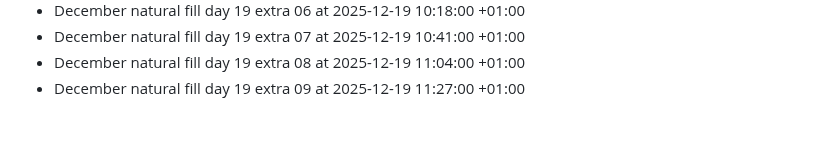
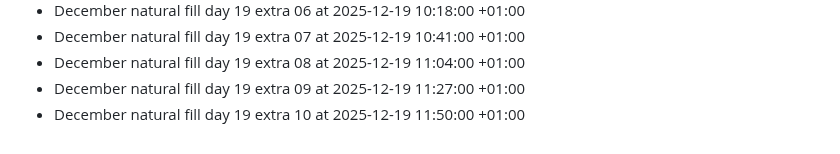
Before and after one commit to bilalzarrik01/about-me-, a Markdown page: activity-log.md, the part around the change. Drawn GitHub-style.

Commit message:
chore: december fill day 19 extra 10

```diff
--- a/activity-log.md
+++ b/activity-log.md
@@ -236,3 +236,4 @@
 - December natural fill day 19 extra 07 at 2025-12-19 10:41:00 +01:00
 - December natural fill day 19 extra 08 at 2025-12-19 11:04:00 +01:00
 - December natural fill day 19 extra 09 at 2025-12-19 11:27:00 +01:00
+- December natural fill day 19 extra 10 at 2025-12-19 11:50:00 +01:00
```
